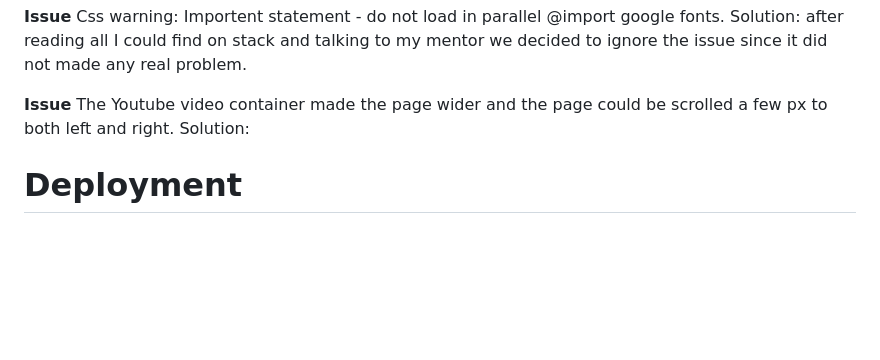
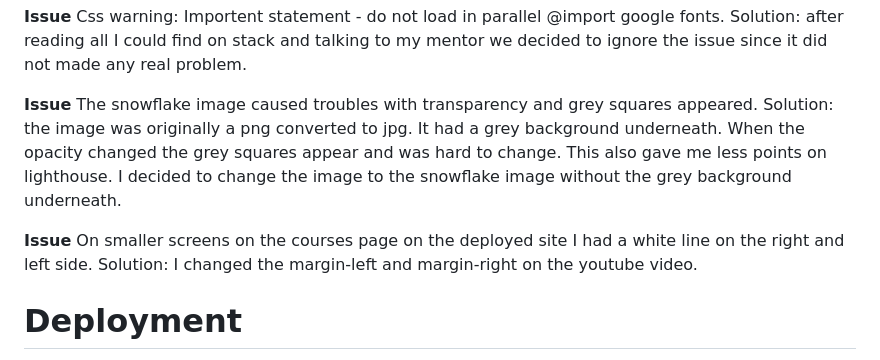
Before and after one commit to wiklundm/arcticsleddogclub, a Markdown page: README.md, the part around the change. Rendered like a GitHub page; blank space fills up the shorter version.

Commit message:
added issue with snowflake image to readme

```diff
--- a/README.md
+++ b/README.md
@@ -326,8 +326,12 @@ Css warning: Importent statement - do not load in parallel @import google fonts.
 Solution: after reading all I could find on stack and talking to my mentor we decided to ignore the issue since it did not made any real problem.
 
 **Issue**
-The Youtube video container made the page wider and the page could be scrolled a few px to both left and right.
-Solution:
+The snowflake image caused troubles with transparency and grey squares appeared.
+Solution: the image was originally a png converted to jpg. It had a grey background underneath. When the opacity changed the grey squares appear and was hard to change. This also gave me less points on lighthouse. I decided to change the image to the snowflake image without the grey background underneath.
+
+**Issue**
+On smaller screens on the courses page on the deployed site I had a white line on the right and left side.
+Solution: I changed the margin-left and margin-right on the youtube video.
 
 # Deployment
 
```
